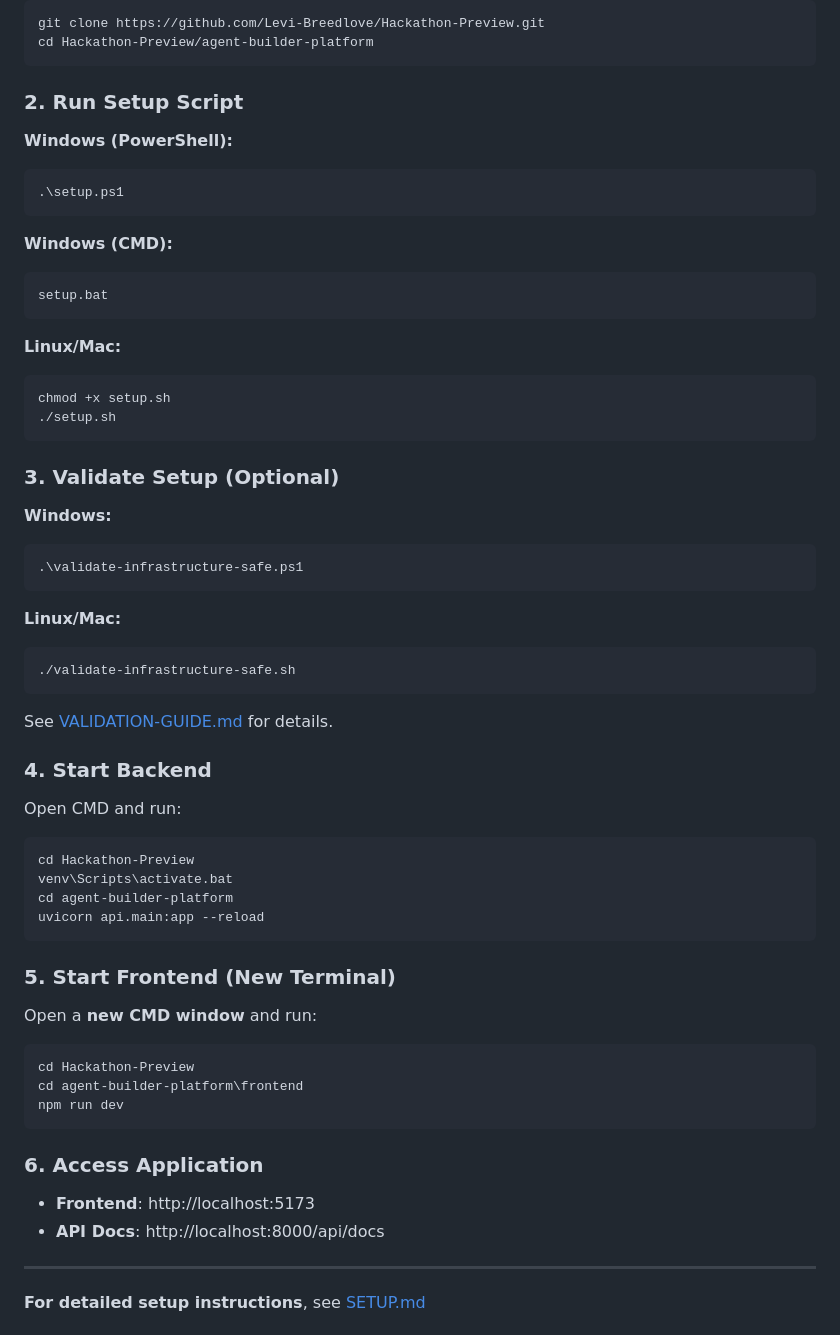
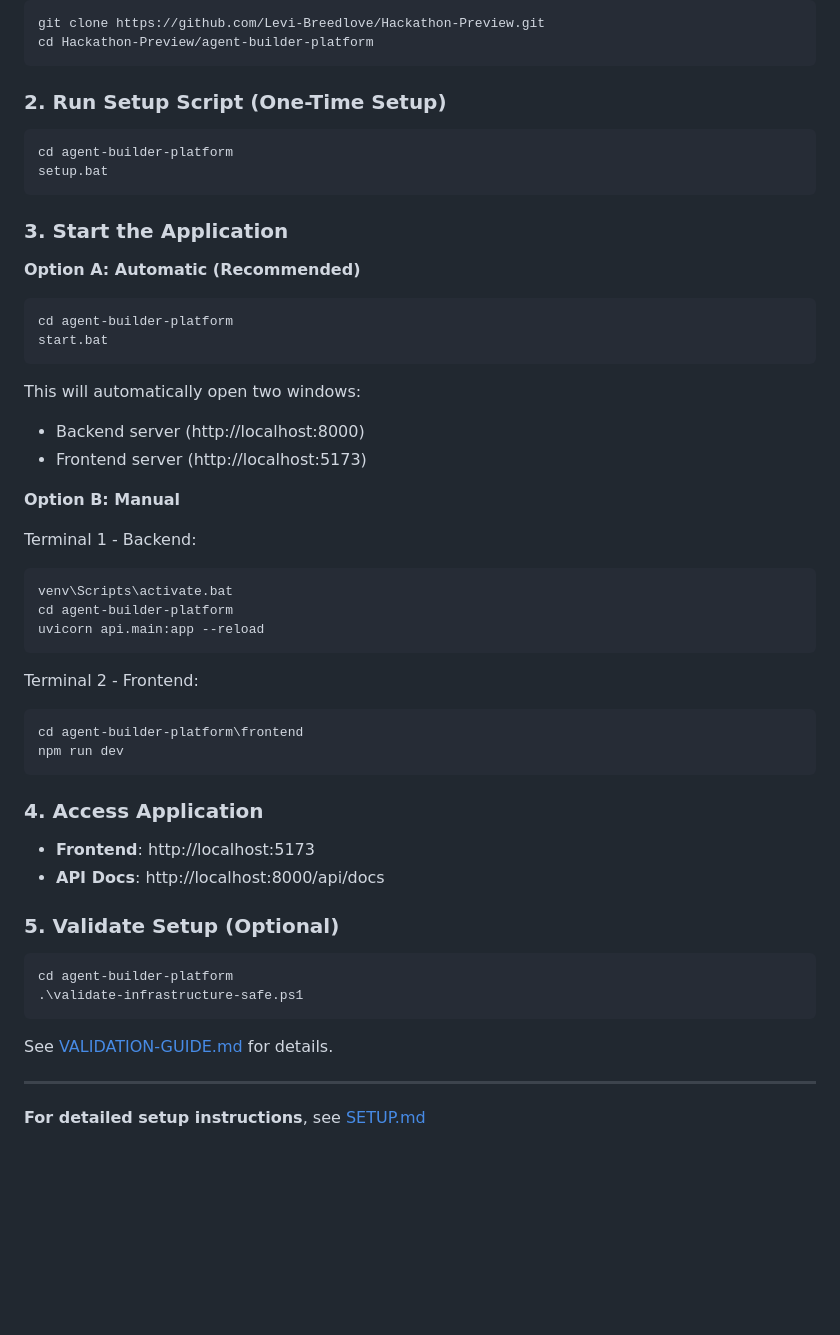
Before and after one commit to Levi-Breedlove/Educational-Agent-Consultant-Builder, a Markdown page: agent-builder-platform/README.md, the part around the change. Drawn GitHub-style; blank space fills up the shorter version.

Commit message:
Update README and SETUP to use start.bat and assume user is in Hackathon-Preview directory

````diff
--- a/agent-builder-platform/README.md
+++ b/agent-builder-platform/README.md
@@ -48,62 +48,52 @@ git clone https://github.com/Levi-Breedlove/Hackathon-Preview.git
 cd Hackathon-Preview/agent-builder-platform
 ```
 
-### 2. Run Setup Script
+### 2. Run Setup Script (One-Time Setup)
 
-**Windows (PowerShell):**
-```powershell
-.\setup.ps1
-```
-
-**Windows (CMD):**
 ```cmd
+cd agent-builder-platform
 setup.bat
 ```
 
-**Linux/Mac:**
-```bash
-chmod +x setup.sh
-./setup.sh
+### 3. Start the Application
+
+**Option A: Automatic (Recommended)**
+```cmd
+cd agent-builder-platform
+start.bat
 ```
 
-### 3. Validate Setup (Optional)
+This will automatically open two windows:
+- Backend server (http://localhost:8000)
+- Frontend server (http://localhost:5173)
 
-**Windows:**
-```powershell
-.\validate-infrastructure-safe.ps1
-```
+**Option B: Manual**
 
-**Linux/Mac:**
-```bash
-./validate-infrastructure-safe.sh
-```
-
-See [VALIDATION-GUIDE.md](VALIDATION-GUIDE.md) for details.
-
-### 4. Start Backend
-
-Open CMD and run:
-
+Terminal 1 - Backend:
 ```cmd
-cd Hackathon-Preview
 venv\Scripts\activate.bat
 cd agent-builder-platform
 uvicorn api.main:app --reload
 ```
 
-### 5. Start Frontend (New Terminal)
-
-Open a **new CMD window** and run:
-
+Terminal 2 - Frontend:
 ```cmd
-cd Hackathon-Preview
 cd agent-builder-platform\frontend
 npm run dev
 ```
 
-### 6. Access Application
+### 4. Access Application
 - **Frontend**: http://localhost:5173
 - **API Docs**: http://localhost:8000/api/docs
+
+### 5. Validate Setup (Optional)
+
+```cmd
+cd agent-builder-platform
+.\validate-infrastructure-safe.ps1
+```
+
+See [VALIDATION-GUIDE.md](VALIDATION-GUIDE.md) for details.
 
 ---
 
````
Also changed, not shown: agent-builder-platform/SETUP.md (+30 -33 lines).
